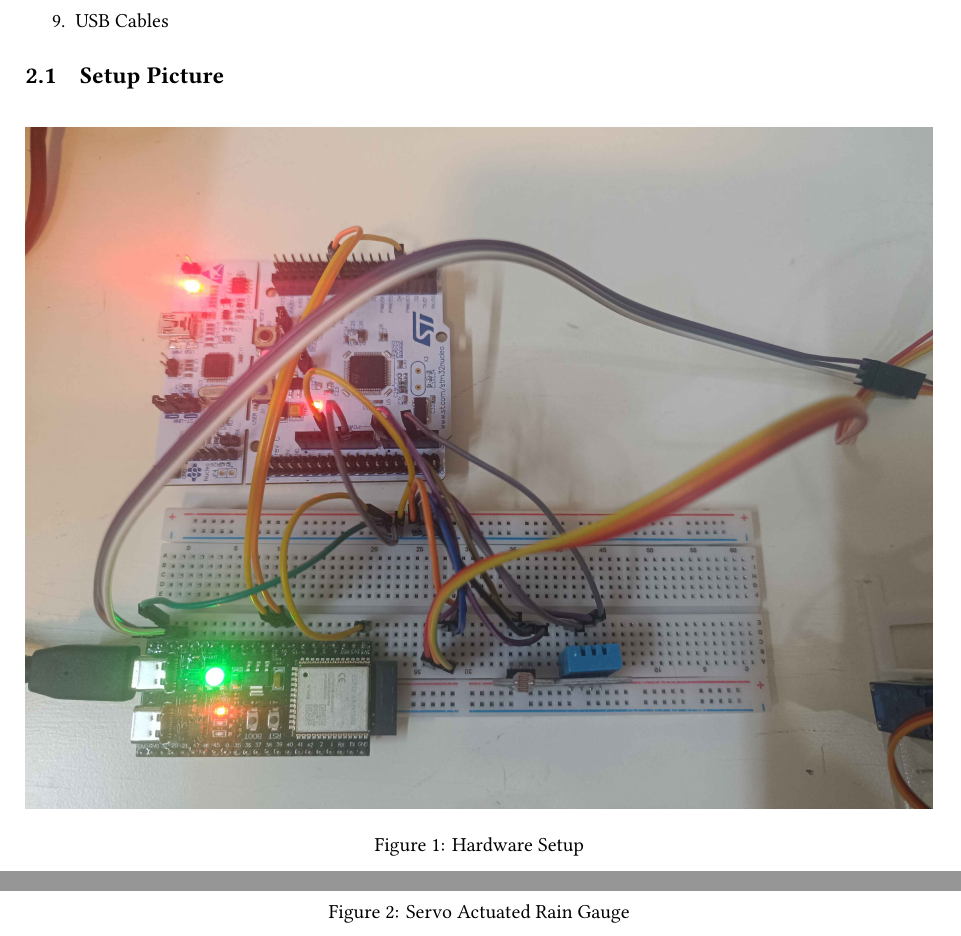
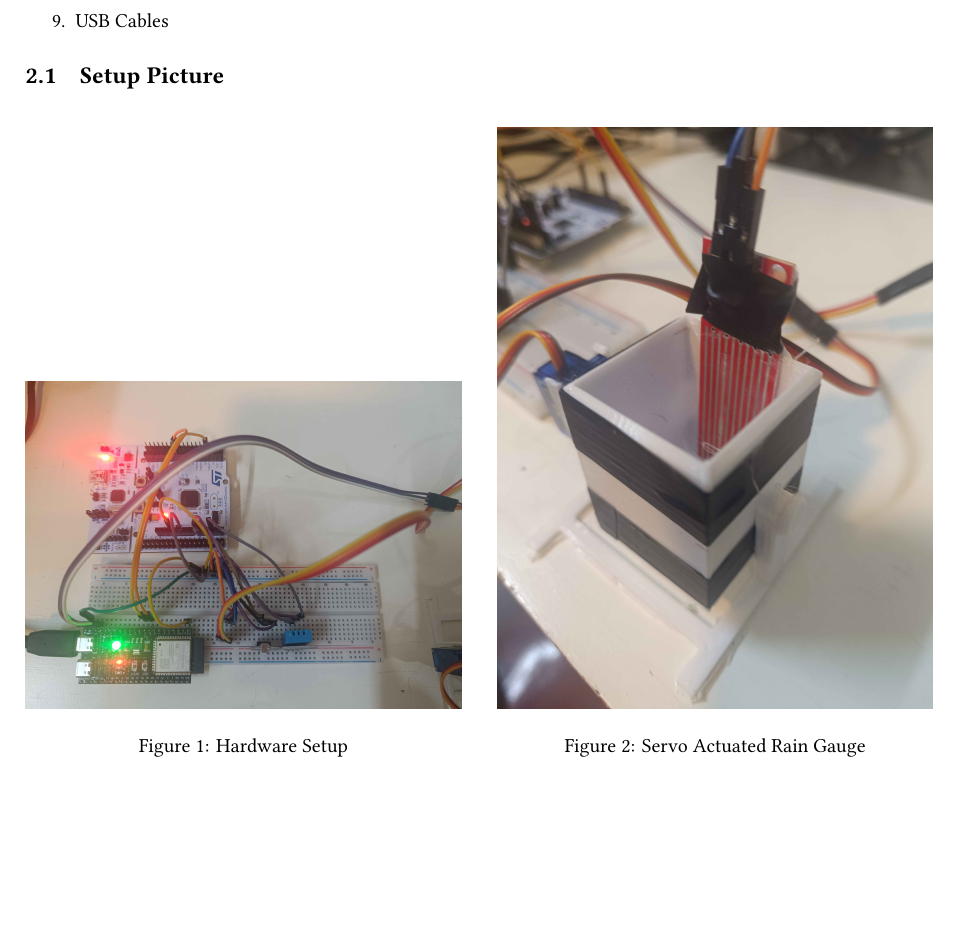
Before and after one commit to Embedded-Lab-Project-2025/document, a LaTeX document (report.tex): two parts of pages 3 and 4 of 11 before the commit and part of page 3 of 10 after it, the two joined at a grey line, cut so that both start at the same text, the shorter picture padded with empty space. Compiled offline with XeLaTeX.

Commit message:
made hardware images appear side-by-side + corrected double quotes characters

```diff
--- a/report.tex
+++ b/report.tex
@@ -164,5 +164,3 @@ The objective of this project is to design and implement a weather station syste
 \subsection{Setup Picture}
 \begin{figure}[H]
   \centering
-  \includegraphics[width=\textwidth]{assets/hardware_setup.jpg}
-  \caption{Hardware Setup}
@@ -173,4 +167,14 @@ The objective of this project is to design and implement a weather station syste
-  \caption{Servo Actuated Rain Gauge}
+  \begin{minipage}[t]{0.48\textwidth}
+    \centering
+    \includegraphics[width=\textwidth]{assets/hardware_setup.jpg}
+    \caption{Hardware Setup}
+  \end{minipage}
+  \hfill
+  \begin{minipage}[t]{0.48\textwidth}
+    \centering
+    \includegraphics[width=\textwidth]{assets/rain_gauge.jpg}
+    \caption{Servo Actuated Rain Gauge}
+  \end{minipage}
 \end{figure}
 
 \newpage
```
Also changed, not shown: report.tex (8 more changed lines).
